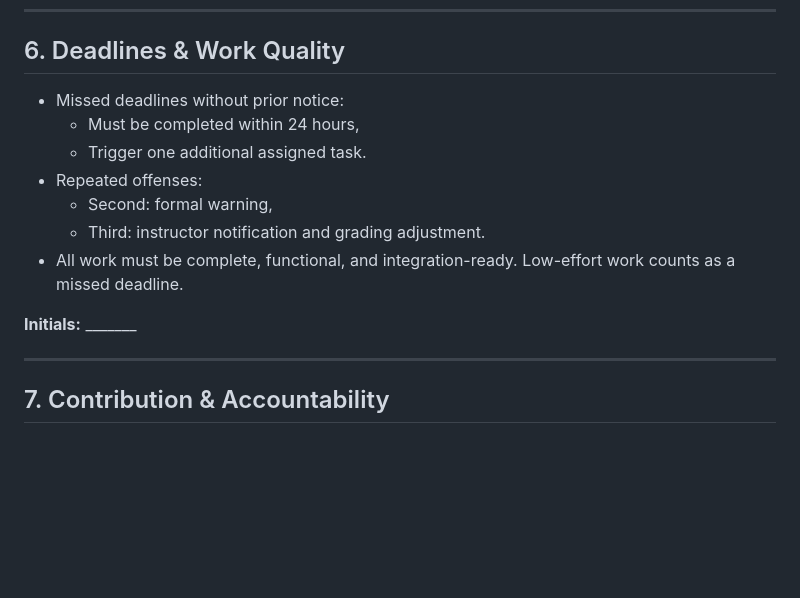
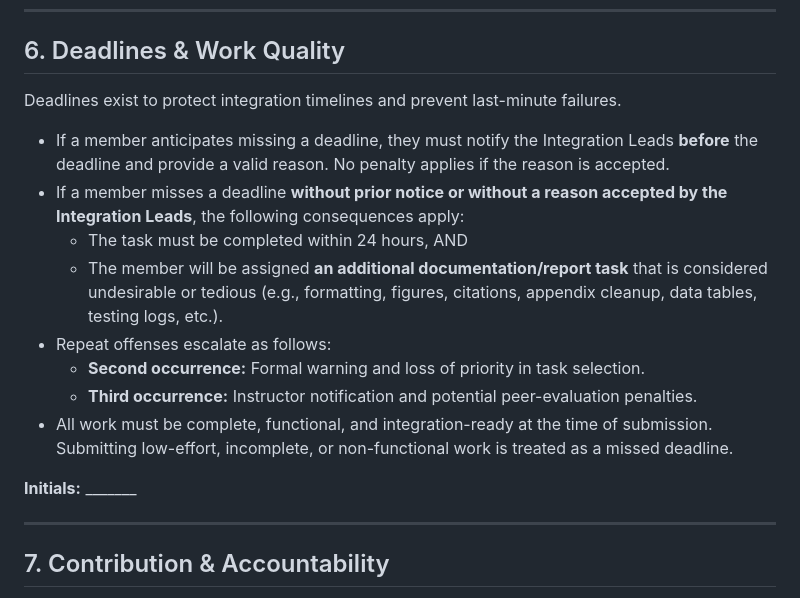
Before and after one commit to Yaremadzulynsky/MTE380_SR, a Markdown page: README.md, the part around the change. Rendered like a GitHub page; blank space fills up the shorter version.

```diff
--- a/README.md
+++ b/README.md
@@ -70,15 +70,21 @@ This contract defines mandatory expectations for participation, professionalism,
 ---
 
 ## 6. Deadlines & Work Quality
-- Missed deadlines without prior notice:
-  - Must be completed within 24 hours,
-  - Trigger one additional assigned task.
-- Repeated offenses:
-  - Second: formal warning,
-  - Third: instructor notification and grading adjustment.
-- All work must be complete, functional, and integration-ready. Low-effort work counts as a missed deadline.
+
+Deadlines exist to protect integration timelines and prevent last-minute failures.
+
+- If a member anticipates missing a deadline, they must notify the Integration Leads **before** the deadline and provide a valid reason. No penalty applies if the reason is accepted.
+- If a member misses a deadline **without prior notice or without a reason accepted by the Integration Leads**, the following consequences apply:
+  - The task must be completed within 24 hours, AND
+  - The member will be assigned **an additional documentation/report task** that is considered undesirable or tedious (e.g., formatting, figures, citations, appendix cleanup, data tables, testing logs, etc.).
+- Repeat offenses escalate as follows:
+  - **Second occurrence:** Formal warning and loss of priority in task selection.
+  - **Third occurrence:** Instructor notification and potential peer-evaluation penalties.
+- All work must be complete, functional, and integration-ready at the time of submission.
+  Submitting low-effort, incomplete, or non-functional work is treated as a missed deadline.
 
 **Initials:** _______
+
 
 ---
 
```
